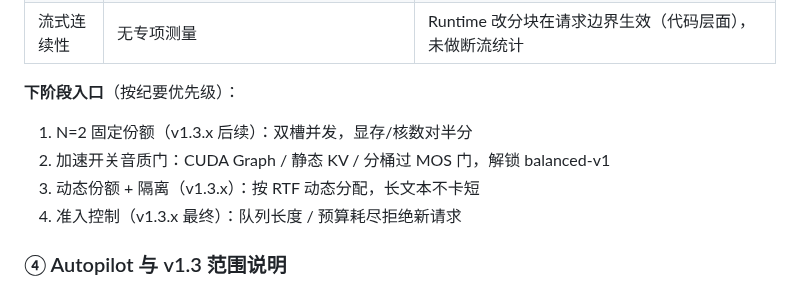
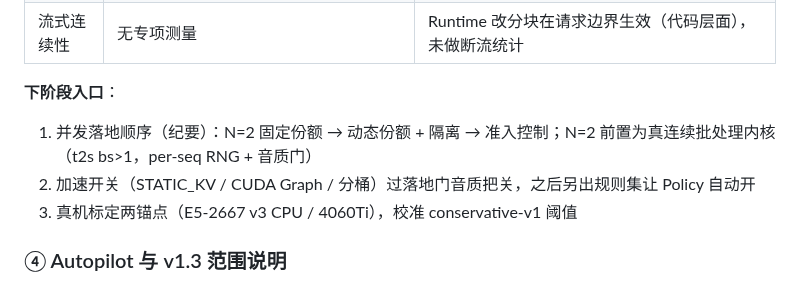
Before and after one commit to HMUG12/Audio-Disentangled-Reconstruction, a Markdown page: docs/m10-plan.md, the part around the change. Drawn GitHub-style.

Commit message:
文档: 总体 review 下阶段入口对齐纪要并发顺序

```diff
--- a/docs/m10-plan.md
+++ b/docs/m10-plan.md
@@ -389,11 +389,10 @@
 | 自愈成功率 | 回退路径单测覆盖 | 未在真机制造失败 |
 | 流式连续性 | 无专项测量 | Runtime 改分块在请求边界生效（代码层面），未做断流统计 |
 
-**下阶段入口**（按纪要优先级）：
-1. N=2 固定份额（v1.3.x 后续）：双槽并发，显存/核数对半分
-2. 加速开关音质门：CUDA Graph / 静态 KV / 分桶过 MOS 门，解锁 balanced-v1
-3. 动态份额 + 隔离（v1.3.x）：按 RTF 动态分配，长文本不卡短
-4. 准入控制（v1.3.x 最终）：队列长度 / 预算耗尽拒绝新请求
+**下阶段入口**：
+1. 并发落地顺序（纪要）：N=2 固定份额 → 动态份额 + 隔离 → 准入控制；N=2 前置为真连续批处理内核（t2s bs>1，per-seq RNG + 音质门）
+2. 加速开关（STATIC_KV / CUDA Graph / 分桶）过落地门音质把关，之后另出规则集让 Policy 自动开
+3. 真机标定两锚点（E5-2667 v3 CPU / 4060Ti），校准 conservative-v1 阈值
 
 ### ④ Autopilot 与 v1.3 范围说明
 
```
